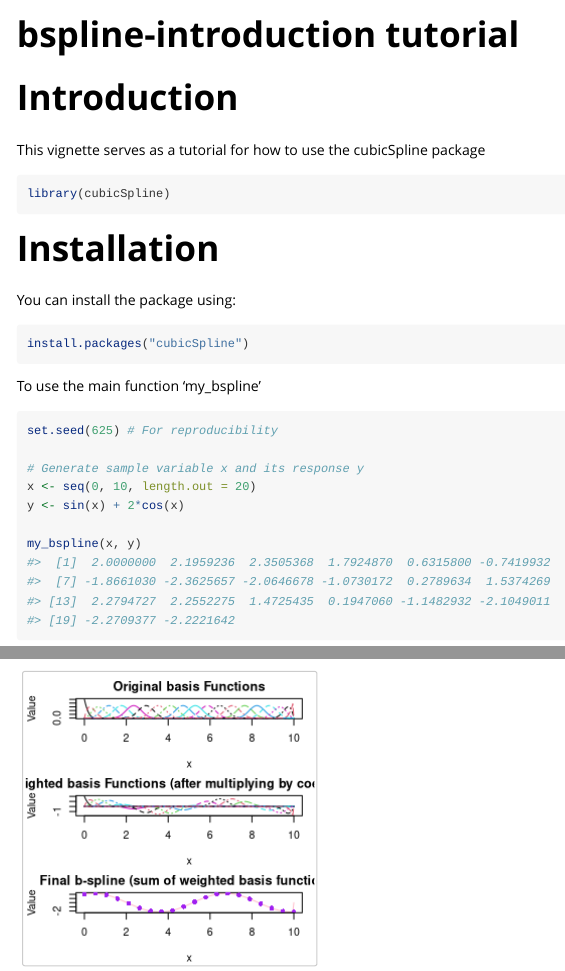
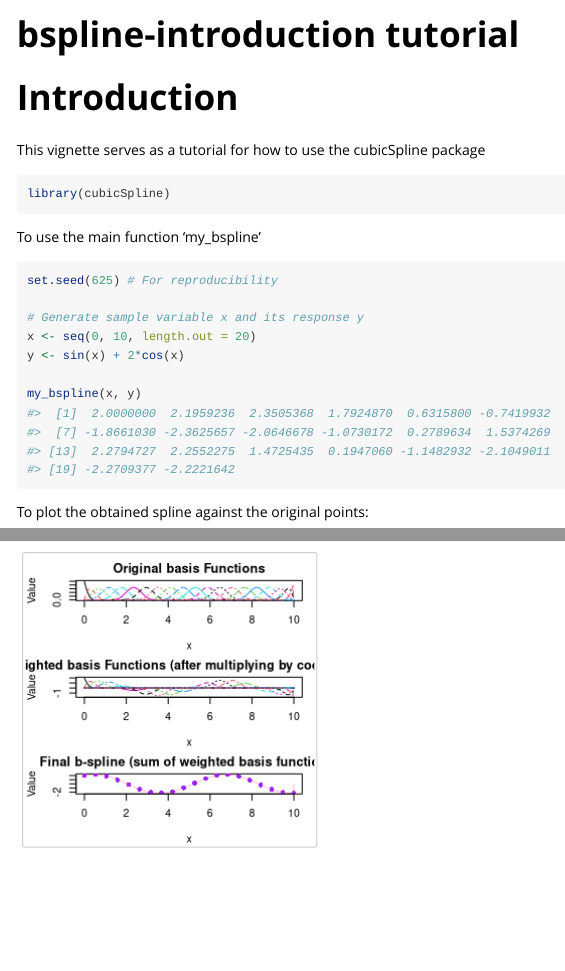
Before and after one commit to jinhong380/cubic_spline, an R Markdown document (vignettes/bspline-introduction.Rmd): the page in a window 1100 px wide, from its top, and a second part further down, joined at a grey line. Rendered offline with R 4.5, knitr and Pandoc, with nearby package versions; long lines of code are wrapped.

Commit message:
revise the test case to allow package download

````diff
--- a/vignettes/bspline-introduction.Rmd
+++ b/vignettes/bspline-introduction.Rmd
@@ -20,14 +20,6 @@ This vignette serves as a tutorial for how to use the cubicSpline package
 
 ```{r setup}
 library(cubicSpline)
-```
-
-# Installation
-
-You can install the package using:
-
-```{r}
-install.packages("cubicSpline")
 ```
 
 To use the main function 'my_bspline'
````
Also changed, not shown: 1 other file.
